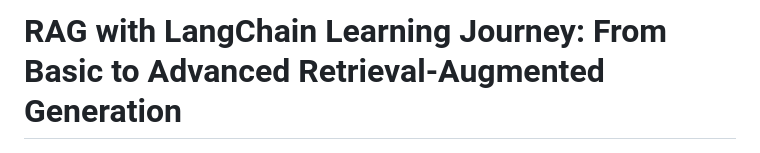
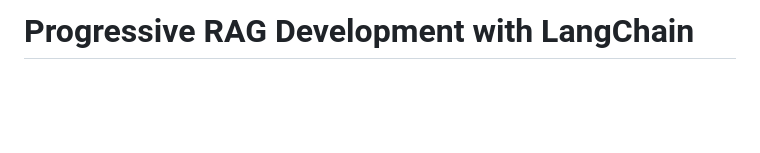
Before and after one commit to oneeka510-cmd/LangChain-RAG-Chatbot, a Markdown page: README.md, the part around the change. Rendered like a GitHub page; blank space fills up the shorter version.

```diff
--- a/README.md
+++ b/README.md
@@ -1,4 +1,4 @@
-# RAG with LangChain Learning Journey: From Basic to Advanced Retrieval-Augmented Generation
+# Progressive RAG Development with LangChain
 
 ![Basic version](<Basic_RAG/Screenshot 2026-06-14 210947.png>)
 
```
